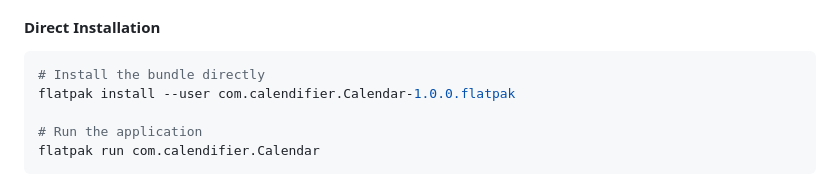
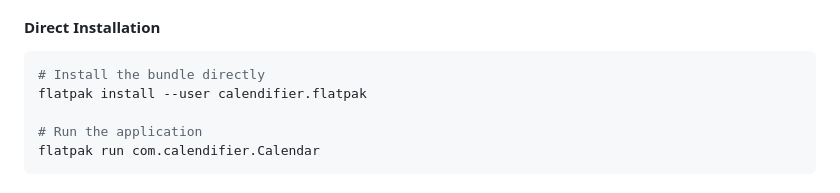
Before and after one commit to oernster/calendifier, a Markdown page: FLATPAK_BUILD_README.md, the part around the change. Drawn GitHub-style.

````diff
--- a/FLATPAK_BUILD_README.md
+++ b/FLATPAK_BUILD_README.md
@@ -162,7 +162,7 @@ After a successful build, you'll find:
 #### Direct Installation
 ```bash
 # Install the bundle directly
-flatpak install --user com.calendifier.Calendar-1.0.0.flatpak
+flatpak install --user calendifier.flatpak
 
 # Run the application
 flatpak run com.calendifier.Calendar
````
